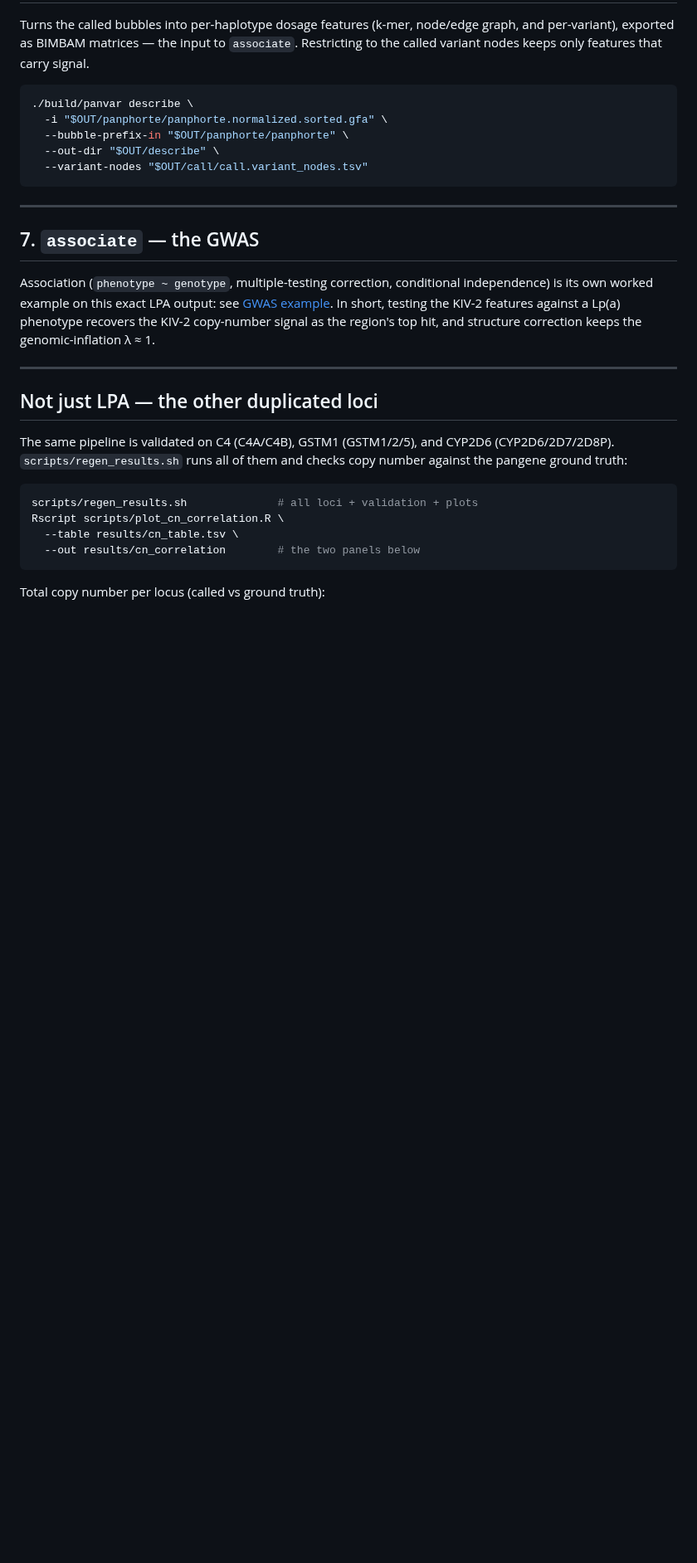
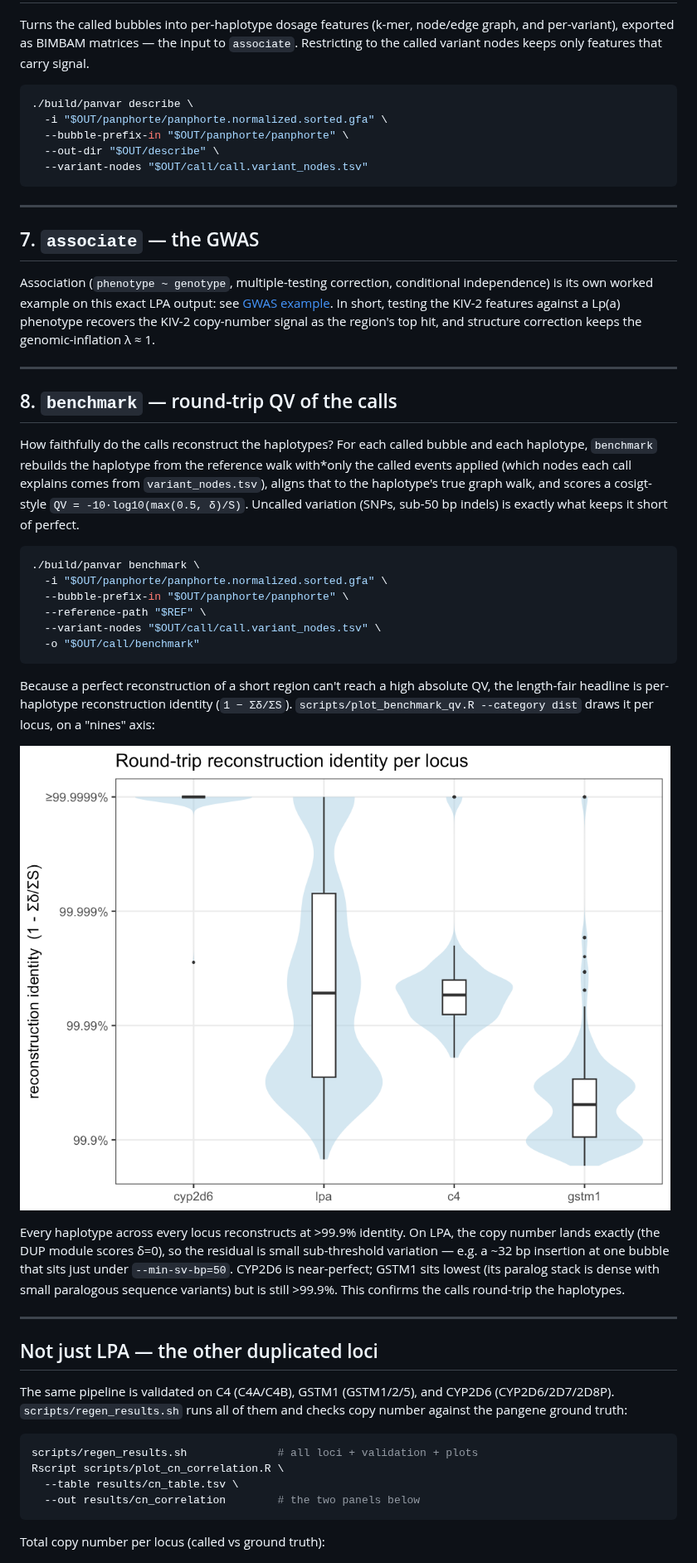
Before and after one commit to davidebolo1993/panvar, a Markdown page: docs/walkthrough.md, the part around the change. Shown at 83% size. GitHub-like rendering; pictures changed too: docs/img/benchmark_qv_dist.png (added); blank space fills up the shorter version.

Commit message:
benchmark in docs

````diff
--- a/docs/walkthrough.md
+++ b/docs/walkthrough.md
@@ -159,6 +159,27 @@ Association (`phenotype ~ genotype`, multiple-testing correction, conditional in
 
 ---
 
+## 8. `benchmark` — round-trip QV of the calls
+
+How faithfully do the calls reconstruct the haplotypes? For each called bubble and each haplotype, `benchmark` rebuilds the haplotype from the reference walk with*only the called events applied (which nodes each call explains comes from `variant_nodes.tsv`), aligns that to the haplotype's true graph walk, and scores a cosigt-style `QV = -10·log10(max(0.5, δ)/S)`. Uncalled variation (SNPs, sub-50 bp indels) is exactly what keeps it short of perfect.
+
+```bash
+./build/panvar benchmark \
+  -i "$OUT/panphorte/panphorte.normalized.sorted.gfa" \
+  --bubble-prefix-in "$OUT/panphorte/panphorte" \
+  --reference-path "$REF" \
+  --variant-nodes "$OUT/call/call.variant_nodes.tsv" \
+  -o "$OUT/call/benchmark"
+```
+
+Because a perfect reconstruction of a short region can't reach a high absolute QV, the length-fair headline is per-haplotype reconstruction identity (`1 − Σδ/ΣS`). `scripts/plot_benchmark_qv.R --category dist` draws it per locus, on a "nines" axis:
+
+![Round-trip reconstruction identity](img/benchmark_qv_dist.png)
+
+Every haplotype across every locus reconstructs at >99.9% identity. On LPA, the copy number lands exactly (the DUP module scores δ=0), so the residual is small sub-threshold variation — e.g. a ~32 bp insertion at one bubble that sits just under `--min-sv-bp=50`. CYP2D6 is near-perfect; GSTM1 sits lowest (its paralog stack is dense with small paralogous sequence variants) but is still >99.9%. This confirms the calls round-trip the haplotypes.
+
+---
+
 ## Not just LPA — the other duplicated loci
 
 The same pipeline is validated on C4 (C4A/C4B), GSTM1 (GSTM1/2/5), and CYP2D6 (CYP2D6/2D7/2D8P). `scripts/regen_results.sh` runs all of them and checks copy number against the pangene ground truth:
````
Also changed, not shown: 1 other file.
